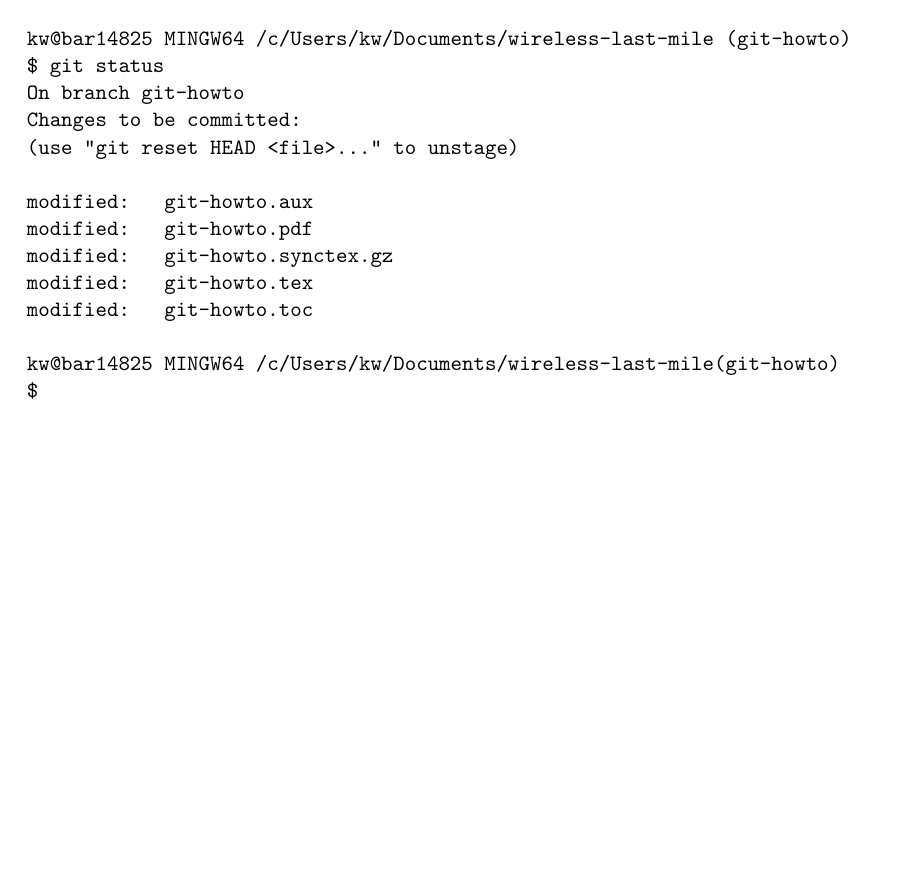
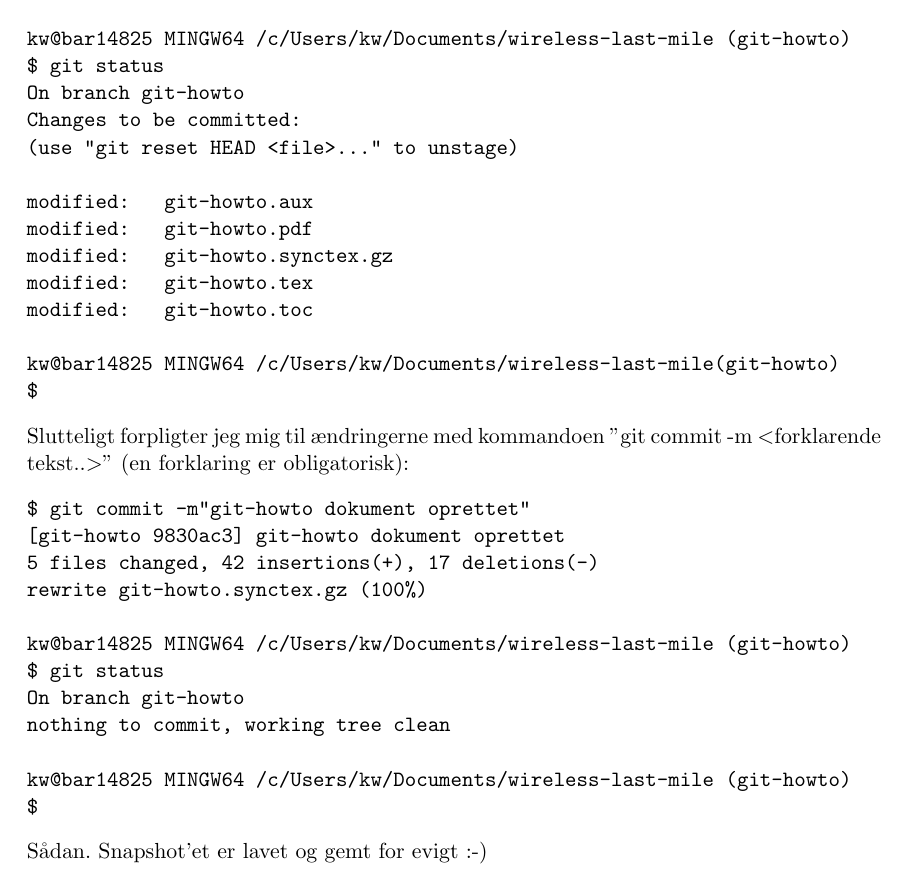
Before and after one commit to aqqalu/wireless-last-mile, a LaTeX document (git-howto.tex): part of page 5 of 5, cut so that both start at the same text, the shorter picture padded with empty space. Compiled offline with pdfLaTeX.

Commit message:
afsluttende snapshot før mødet i dag

```diff
--- a/git-howto.tex
+++ b/git-howto.tex
@@ -139,5 +139,22 @@ modified:   git-howto.toc
 kw@bar14825 MINGW64 /c/Users/kw/Documents/wireless-last-mile(git-howto)
 $
 \end{verbatim}
+Slutteligt forpligter jeg mig til ændringerne med kommandoen ''git commit -m $<$forklarende tekst..$>$'' (en forklaring er obligatorisk):
+\begin{verbatim}
+$ git commit -m"git-howto dokument oprettet"
+[git-howto 9830ac3] git-howto dokument oprettet
+5 files changed, 42 insertions(+), 17 deletions(-)
+rewrite git-howto.synctex.gz (100%)
+
+kw@bar14825 MINGW64 /c/Users/kw/Documents/wireless-last-mile (git-howto)
+$ git status
+On branch git-howto
+nothing to commit, working tree clean
+
+kw@bar14825 MINGW64 /c/Users/kw/Documents/wireless-last-mile (git-howto)
+$
+\end{verbatim}
+Sådan. Snapshot'et er lavet og gemt for evigt :-)
+
 
 \end{document}
```
Also changed, not shown: git-howto.pdf, 1 other file.
